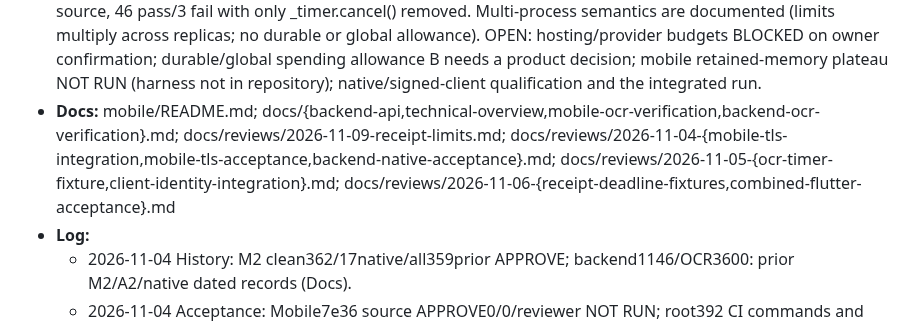
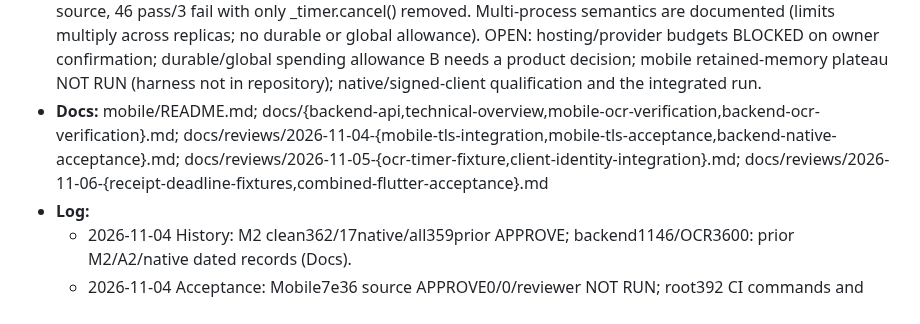
Before and after one commit to LLRHook/checksinmyhead, a Markdown page: bugs.md, the part around the change. Rendered like a GitHub page.

Commit message:
Remove redundant receipt limits review note (BUG-1793644508)

```diff
--- a/bugs.md
+++ b/bugs.md
@@ -252,7 +252,7 @@ Active work only. Format and rules: [`.cycle/TRACKERS.md`](.cycle/TRACKERS.md).
 - **Assignee:** Victor Ivanov
 - **Status:** in-progress
 - **Fix:** Production45s unchanged. 7positives/5controls PASS; 3460Flutter567visible/573canonicalPASS. d6fullRED/classification2PASS retained. 2026-11-09 sweep/abuse-bounds, tests only: TestHandlerFailuresMakeOneProviderAttempt proves one provider POST per client request for provider 429/529/500/401/400/unusable-200 and none for peer-quota denials, with finite errors and Retry-After. Five guard removals fail by assertion. The 2026-11-05 cancel-removal failure is the intended control: 49/49 on source, 46 pass/3 fail with only _timer.cancel() removed. Multi-process semantics are documented (limits multiply across replicas; no durable or global allowance). OPEN: hosting/provider budgets BLOCKED on owner confirmation; durable/global spending allowance B needs a product decision; mobile retained-memory plateau NOT RUN (harness not in repository); native/signed-client qualification and the integrated run.
-- **Docs:** mobile/README.md; docs/{backend-api,technical-overview,mobile-ocr-verification,backend-ocr-verification}.md; docs/reviews/2026-11-09-receipt-limits.md; docs/reviews/2026-11-04-{mobile-tls-integration,mobile-tls-acceptance,backend-native-acceptance}.md; docs/reviews/2026-11-05-{ocr-timer-fixture,client-identity-integration}.md; docs/reviews/2026-11-06-{receipt-deadline-fixtures,combined-flutter-acceptance}.md
+- **Docs:** mobile/README.md; docs/{backend-api,technical-overview,mobile-ocr-verification,backend-ocr-verification}.md; docs/reviews/2026-11-04-{mobile-tls-integration,mobile-tls-acceptance,backend-native-acceptance}.md; docs/reviews/2026-11-05-{ocr-timer-fixture,client-identity-integration}.md; docs/reviews/2026-11-06-{receipt-deadline-fixtures,combined-flutter-acceptance}.md
 - **Log:**
   - 2026-11-04 History: M2 clean362/17native/all359prior APPROVE; backend1146/OCR3600: prior M2/A2/native dated records (Docs).
   - 2026-11-04 Acceptance: Mobile7e36 source APPROVE0/0/reviewer NOT RUN; root392 CI commands and retained-report reconciliation pass; raw parser failure/missing source-after receipt retained. See mobile-tls-acceptance.
```
Also changed, not shown: docs/reviews/2026-11-09-receipt-limits.md (deleted, +0 -71 lines).
